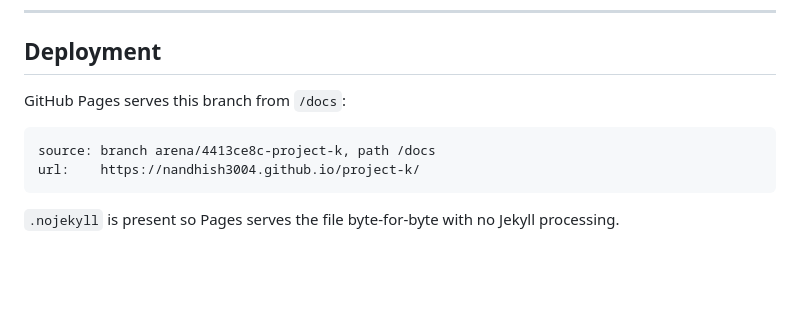
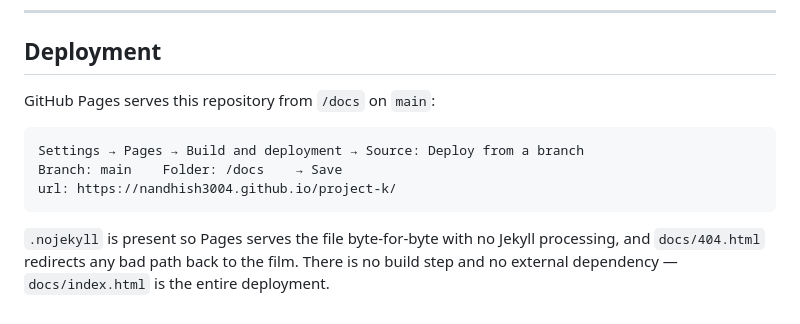
Before and after one commit to nandhish3004/PROJECT-K, a Markdown page: README.md, the part around the change. Rendered like a GitHub page; blank space fills up the shorter version.

Commit message:
README: point Pages deployment at main /docs
Co-authored-by: arena-agent <297053741+arena-agent@users.noreply.github.com>

````diff
--- a/README.md
+++ b/README.md
@@ -129,11 +129,14 @@ optical, acoustic and psychrometric channels are fused instead of trusted indivi
 
 ## Deployment
 
-GitHub Pages serves this branch from `/docs`:
+GitHub Pages serves this repository from `/docs` on `main`:
 
 ```
-source: branch arena/4413ce8c-project-k, path /docs
-url:    https://nandhish3004.github.io/project-k/
+Settings → Pages → Build and deployment → Source: Deploy from a branch
+Branch: main    Folder: /docs    → Save
+url: https://nandhish3004.github.io/project-k/
 ```
 
-`.nojekyll` is present so Pages serves the file byte-for-byte with no Jekyll processing.
+`.nojekyll` is present so Pages serves the file byte-for-byte with no Jekyll processing,
+and `docs/404.html` redirects any bad path back to the film. There is no build step and no
+external dependency — `docs/index.html` is the entire deployment.
````
